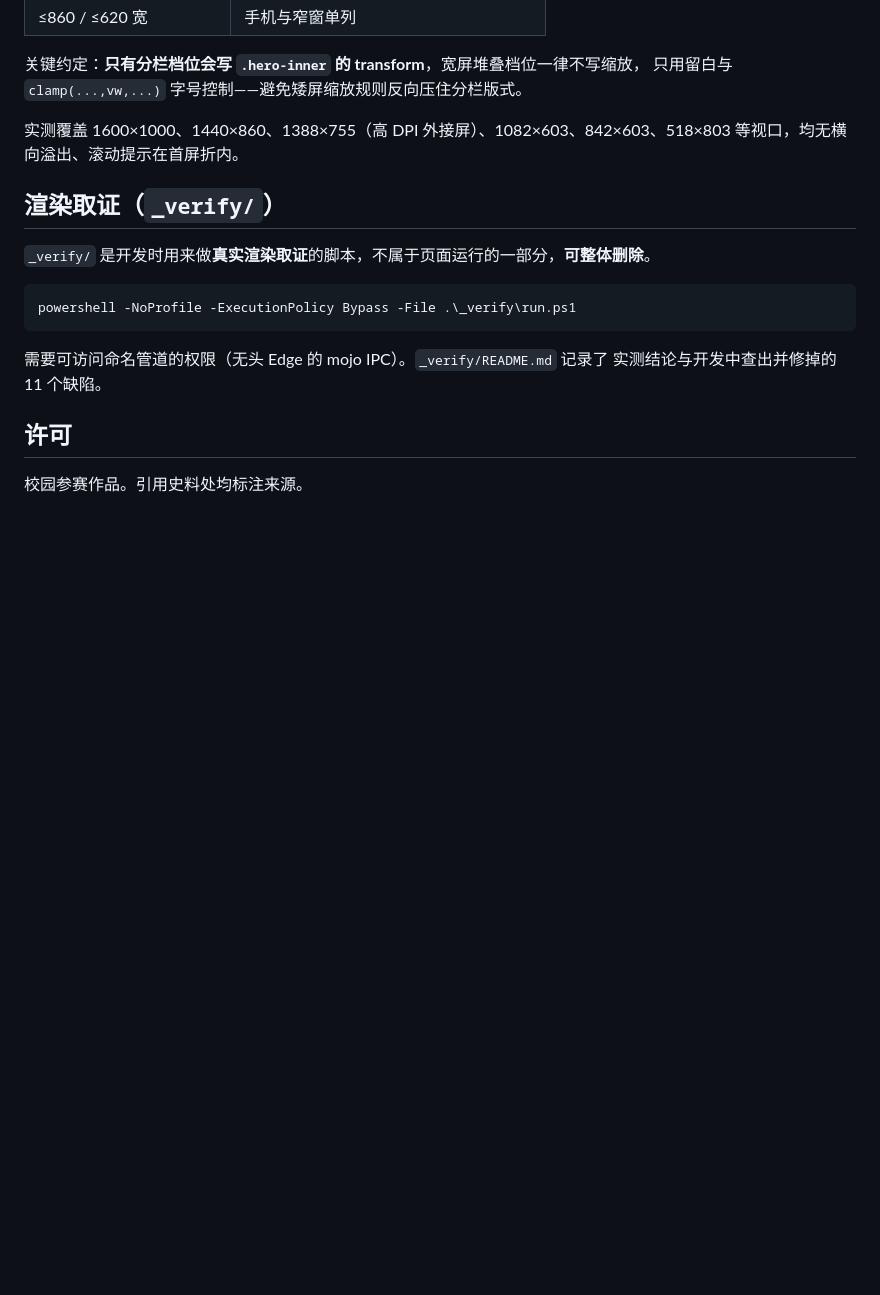
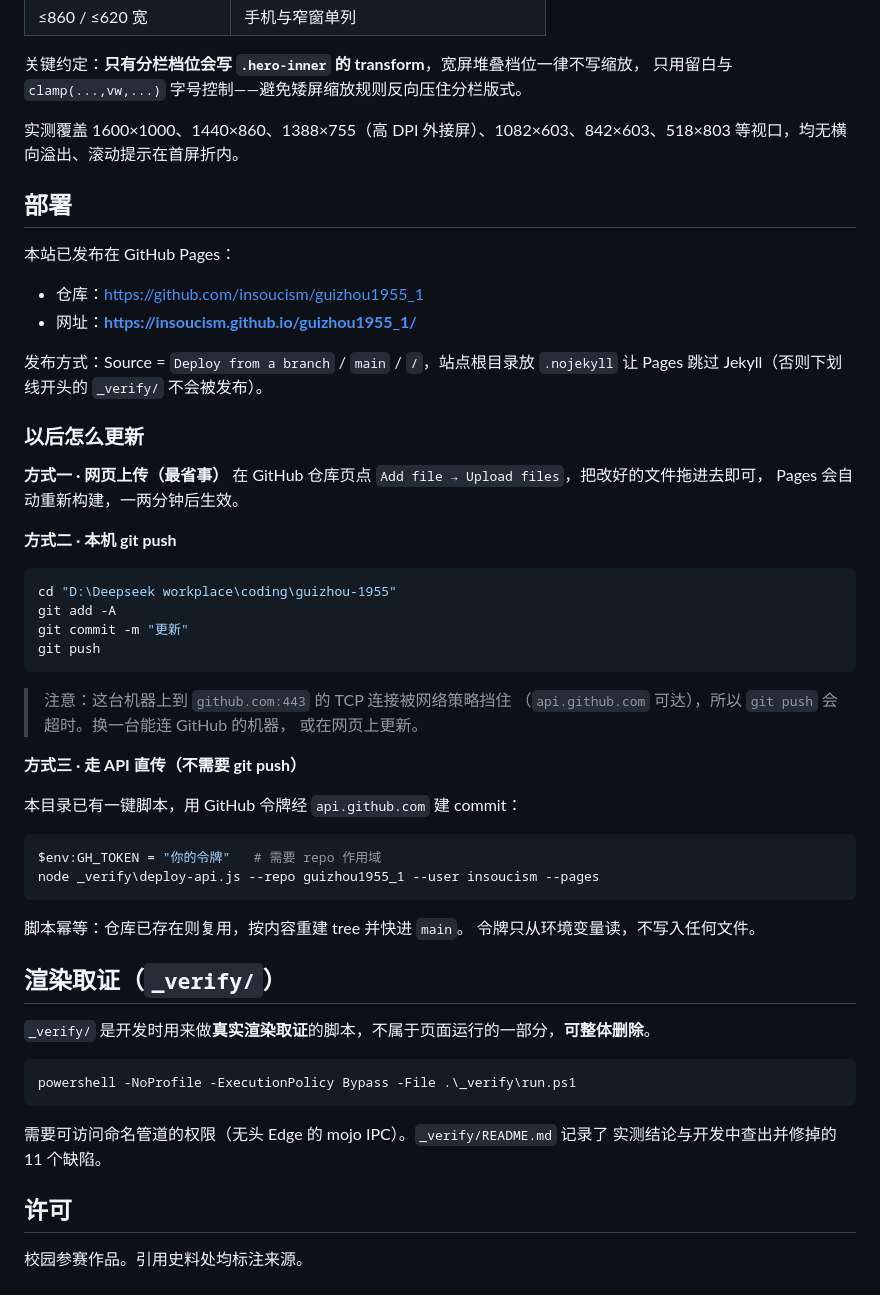
Before and after one commit to insoucism/guizhou1955_1, a Markdown page: README.md, the part around the change. Drawn GitHub-style; blank space fills up the shorter version.

````diff
--- a/README.md
+++ b/README.md
@@ -64,6 +64,47 @@ main.js       时间线 / 角色图鉴 / 结局分支的数据与交互
 实测覆盖 1600×1000、1440×860、1388×755（高 DPI 外接屏）、1082×603、842×603、518×803
 等视口，均无横向溢出、滚动提示在首屏折内。
 
+## 部署
+
+本站已发布在 GitHub Pages：
+
+- 仓库：<https://github.com/insoucism/guizhou1955_1>
+- 网址：**<https://insoucism.github.io/guizhou1955_1/>**
+
+发布方式：Source = `Deploy from a branch` / `main` / `/`，站点根目录放 `.nojekyll`
+让 Pages 跳过 Jekyll（否则下划线开头的 `_verify/` 不会被发布）。
+
+### 以后怎么更新
+
+**方式一 · 网页上传（最省事）**
+在 GitHub 仓库页点 `Add file → Upload files`，把改好的文件拖进去即可，
+Pages 会自动重新构建，一两分钟后生效。
+
+**方式二 · 本机 git push**
+
+```powershell
+cd "D:\Deepseek workplace\coding\guizhou-1955"
+git add -A
+git commit -m "更新"
+git push
+```
+
+> 注意：这台机器上到 `github.com:443` 的 TCP 连接被网络策略挡住
+> （`api.github.com` 可达），所以 `git push` 会超时。换一台能连 GitHub 的机器，
+> 或在网页上更新。
+
+**方式三 · 走 API 直传（不需要 git push）**
+
+本目录已有一键脚本，用 GitHub 令牌经 `api.github.com` 建 commit：
+
+```powershell
+$env:GH_TOKEN = "你的令牌"   # 需要 repo 作用域
+node _verify\deploy-api.js --repo guizhou1955_1 --user insoucism --pages
+```
+
+脚本幂等：仓库已存在则复用，按内容重建 tree 并快进 `main`。
+令牌只从环境变量读，不写入任何文件。
+
 ## 渲染取证（`_verify/`）
 
 `_verify/` 是开发时用来做**真实渲染取证**的脚本，不属于页面运行的一部分，**可整体删除**。
````
